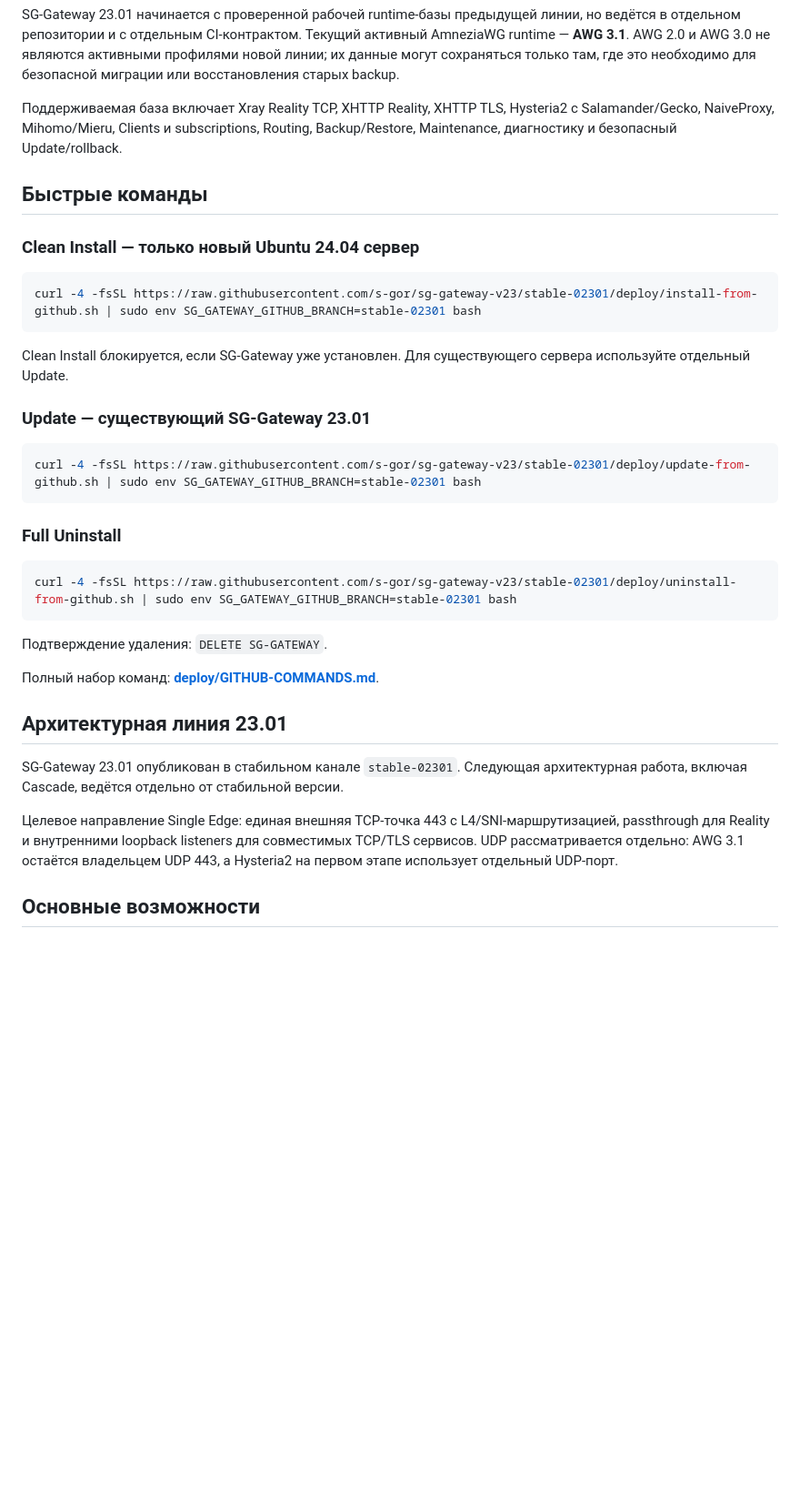
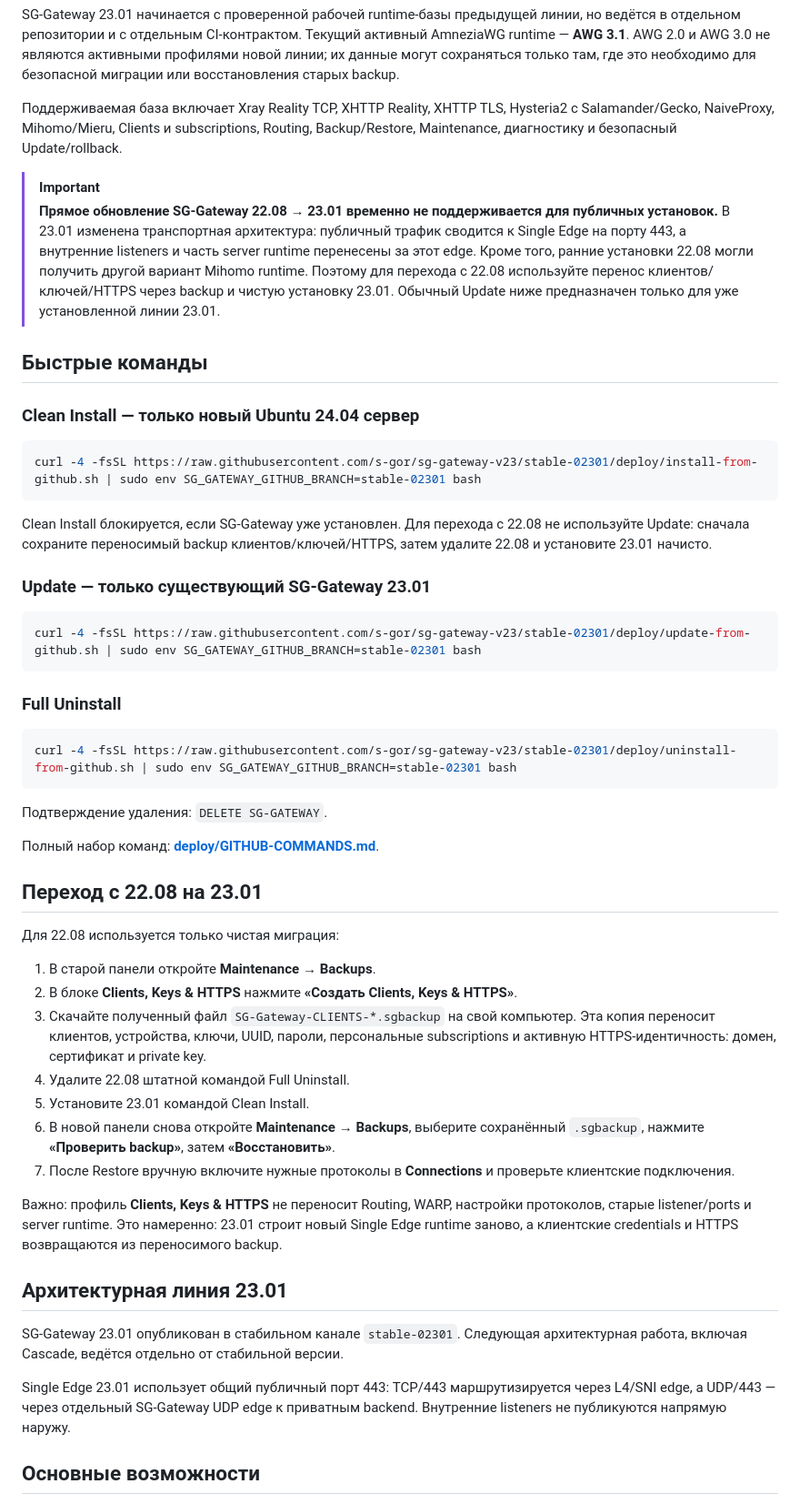
Before and after one commit to s-gor/sg-gateway-v23, a Markdown page: README.md, the part around the change. Shown at 91% size. Drawn GitHub-style; blank space fills up the shorter version.

Commit message:
docs: require clean 22.08 to 23.01 migration

````diff
--- a/README.md
+++ b/README.md
@@ -19,6 +19,10 @@ SG-Gateway 23.01 начинается с проверенной рабочей r
 
 Поддерживаемая база включает Xray Reality TCP, XHTTP Reality, XHTTP TLS, Hysteria2 с Salamander/Gecko, NaiveProxy, Mihomo/Mieru, Clients и subscriptions, Routing, Backup/Restore, Maintenance, диагностику и безопасный Update/rollback.
 
+> [!IMPORTANT]
+> **Прямое обновление SG-Gateway 22.08 → 23.01 временно не поддерживается для публичных установок.**
+> В 23.01 изменена транспортная архитектура: публичный трафик сводится к Single Edge на порту 443, а внутренние listeners и часть server runtime перенесены за этот edge. Кроме того, ранние установки 22.08 могли получить другой вариант Mihomo runtime. Поэтому для перехода с 22.08 используйте перенос клиентов/ключей/HTTPS через backup и чистую установку 23.01. Обычный Update ниже предназначен только для уже установленной линии 23.01.
+
 ## Быстрые команды
 
 ### Clean Install — только новый Ubuntu 24.04 сервер
@@ -27,9 +31,9 @@ SG-Gateway 23.01 начинается с проверенной рабочей r
 curl -4 -fsSL https://raw.githubusercontent.com/s-gor/sg-gateway-v23/stable-02301/deploy/install-from-github.sh | sudo env SG_GATEWAY_GITHUB_BRANCH=stable-02301 bash
 ```
 
-Clean Install блокируется, если SG-Gateway уже установлен. Для существующего сервера используйте отдельный Update.
+Clean Install блокируется, если SG-Gateway уже установлен. Для перехода с 22.08 не используйте Update: сначала сохраните переносимый backup клиентов/ключей/HTTPS, затем удалите 22.08 и установите 23.01 начисто.
 
-### Update — существующий SG-Gateway 23.01
+### Update — только существующий SG-Gateway 23.01
 
 ```bash
 curl -4 -fsSL https://raw.githubusercontent.com/s-gor/sg-gateway-v23/stable-02301/deploy/update-from-github.sh | sudo env SG_GATEWAY_GITHUB_BRANCH=stable-02301 bash
@@ -45,11 +49,26 @@ curl -4 -fsSL https://raw.githubusercontent.com/s-gor/sg-gateway-v23/stable-0230
 
 Полный набор команд: **[deploy/GITHUB-COMMANDS.md](deploy/GITHUB-COMMANDS.md)**.
 
+
+## Переход с 22.08 на 23.01
+
+Для 22.08 используется только чистая миграция:
+
+1. В старой панели откройте **Maintenance → Backups**.
+2. В блоке **Clients, Keys & HTTPS** нажмите **«Создать Clients, Keys & HTTPS»**.
+3. Скачайте полученный файл `SG-Gateway-CLIENTS-*.sgbackup` на свой компьютер. Эта копия переносит клиентов, устройства, ключи, UUID, пароли, персональные subscriptions и активную HTTPS-идентичность: домен, сертификат и private key.
+4. Удалите 22.08 штатной командой Full Uninstall.
+5. Установите 23.01 командой Clean Install.
+6. В новой панели снова откройте **Maintenance → Backups**, выберите сохранённый `.sgbackup`, нажмите **«Проверить backup»**, затем **«Восстановить»**.
+7. После Restore вручную включите нужные протоколы в **Connections** и проверьте клиентские подключения.
+
+Важно: профиль **Clients, Keys & HTTPS** не переносит Routing, WARP, настройки протоколов, старые listener/ports и server runtime. Это намеренно: 23.01 строит новый Single Edge runtime заново, а клиентские credentials и HTTPS возвращаются из переносимого backup.
+
 ## Архитектурная линия 23.01
 
 SG-Gateway 23.01 опубликован в стабильном канале `stable-02301`. Следующая архитектурная работа, включая Cascade, ведётся отдельно от стабильной версии.
 
-Целевое направление Single Edge: единая внешняя TCP-точка 443 с L4/SNI-маршрутизацией, passthrough для Reality и внутренними loopback listeners для совместимых TCP/TLS сервисов. UDP рассматривается отдельно: AWG 3.1 остаётся владельцем UDP 443, а Hysteria2 на первом этапе использует отдельный UDP-порт.
+Single Edge 23.01 использует общий публичный порт 443: TCP/443 маршрутизируется через L4/SNI edge, а UDP/443 — через отдельный SG-Gateway UDP edge к приватным backend. Внутренние listeners не публикуются напрямую наружу.
 
 ## Основные возможности
 
````
